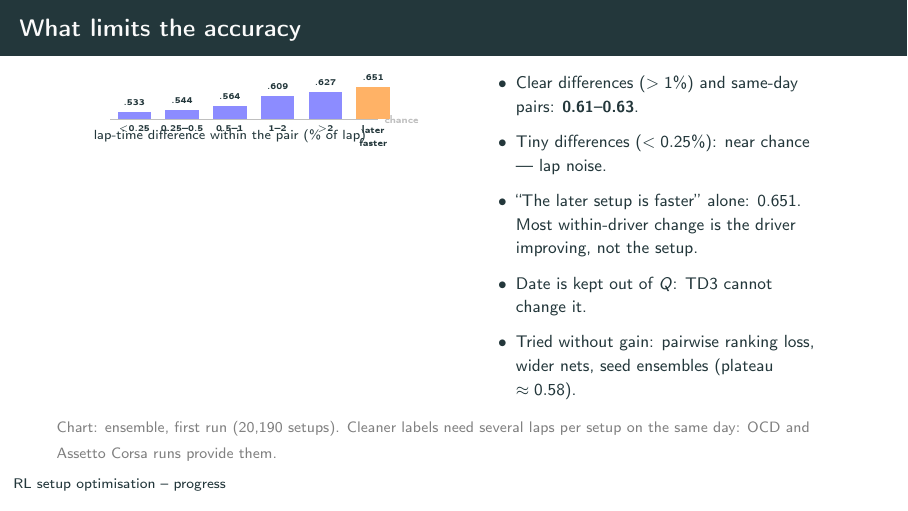
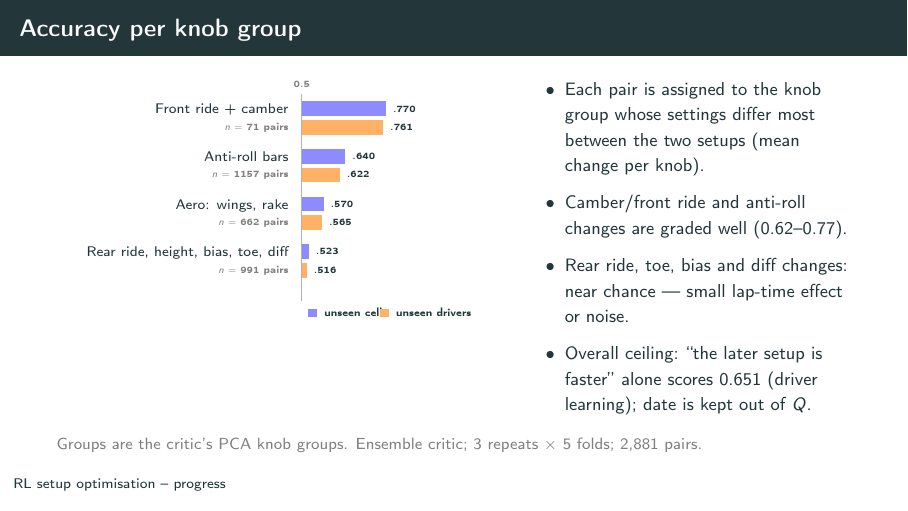
Before and after one commit to lbrahimKhaled/RL-SetupOptimization-Agent, LaTeX slides (docs/presentations/progress_setup_critic.tex): page 3 of 6. Compiled offline with pdfLaTeX.

Commit message:
Slides: critic accuracy per knob group

```diff
--- a/docs/presentations/progress_setup_critic.tex
+++ b/docs/presentations/progress_setup_critic.tex
@@ -70,32 +70,33 @@ Critic 2 network, no style & 0.583 & 0.571 & 0.608\\
 \end{frame}
 
 % ---------------------------------------------------------------- critic 3/3
-\begin{frame}[shrink=3]{What limits the accuracy}
+\begin{frame}{Accuracy per knob group}
 \begin{columns}[T,onlytextwidth]
-\column{.52\textwidth}
+\column{.56\textwidth}
 \centering
-\begin{tikzpicture}[x=9mm,y=40mm]
-\draw[gray!50] (0,.5) -- (5.6,.5) node[right,font=\tiny]{chance};
-\foreach \i/\v/\lab in {0/.533/{$<$0.25},1/.544/{0.25--0.5},2/.564/{0.5--1},3/.609/{1--2},4/.627/{$>$2}}{
-  \fill[blue!45] (\i+.15,.5) rectangle (\i+.85,\v);
-  \node[above,font=\tiny] at (\i+.5,\v) {\v};
-  \node[below,font=\tiny] at (\i+.5,.5) {\lab};}
-\fill[orange!60] (5.15,.5) rectangle (5.85,.651); \node[above,font=\tiny] at (5.5,.651) {.651};
-\node[below,font=\tiny,align=center] at (5.5,.5) {later\\faster};
-\node[font=\scriptsize] at (2.5,.42) {lap-time difference within the pair (\% of lap)};
+\begin{tikzpicture}[x=55mm,y=7mm]
+\draw[gray!60] (0,.6) -- (0,-4.6); \node[font=\tiny,gray] at (0,.85) {0.5};
+\foreach \y/\lab/\n/\a/\b in {0/{Front ride + camber}/71/.770/.761,
+  -1.2/{Anti-roll bars}/1157/.640/.622,
+  -2.4/{Aero: wings, rake}/662/.570/.565,
+  -3.6/{Rear ride, height, bias, toe, diff}/991/.523/.516}{
+  \node[left,font=\scriptsize,align=right] at (-.02,\y) {\lab\\[-1pt]{\tiny\color{gray} $n=\n$ pairs}};
+  \fill[blue!45] (0,\y+.05) rectangle (\a-.5,\y+.42); \node[right,font=\tiny] at (\a-.5,\y+.23) {\a};
+  \fill[orange!60] (0,\y-.05) rectangle (\b-.5,\y-.42); \node[right,font=\tiny] at (\b-.5,\y-.23) {\b};}
+\fill[blue!45] (.02,-5.0) rectangle (.05,-4.8); \node[right,font=\tiny] at (.05,-4.9) {unseen cells};
+\fill[orange!60] (.25,-5.0) rectangle (.28,-4.8); \node[right,font=\tiny] at (.28,-4.9) {unseen drivers};
 \end{tikzpicture}
-\column{.45\textwidth}
+\column{.41\textwidth}
 \small
 \begin{itemize}\setlength\itemsep{1.5mm}
-\item Clear differences ($>1\%$) and same-day pairs: \textbf{0.61--0.63}.
-\item Tiny differences ($<0.25\%$): near chance --- lap noise.
-\item ``The later setup is faster'' alone: 0.651. Most within-driver change is the driver improving, not the setup.
-\item Date is kept out of $Q$: TD3 cannot change it.
-\item Tried without gain: pairwise ranking loss, wider nets, seed ensembles (plateau $\approx 0.58$).
+\item Each pair is assigned to the knob group whose settings differ most between the two setups (mean change per knob).
+\item Camber/front ride and anti-roll changes are graded well (0.62--0.77).
+\item Rear ride, toe, bias and diff changes: near chance --- small lap-time effect or noise.
+\item Overall ceiling: ``the later setup is faster'' alone scores 0.651 (driver learning); date is kept out of $Q$.
 \end{itemize}
 \end{columns}
 \vspace{2mm}
-\smallnote{Chart: ensemble, first run (20{,}190 setups). Cleaner labels need several laps per setup on the same day: OCD and Assetto Corsa runs provide them.}
+\smallnote{Groups are the critic's PCA knob groups. Ensemble critic; 3 repeats $\times$ 5 folds; 2{,}881 pairs.}
 \end{frame}
 
 % ---------------------------------------------------------------- TD3 1/2
```
Also changed, not shown: docs/presentations/progress_setup_critic.pdf.
